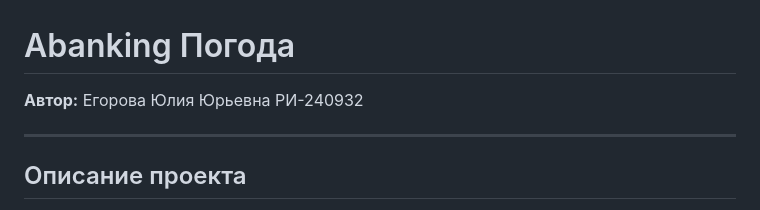
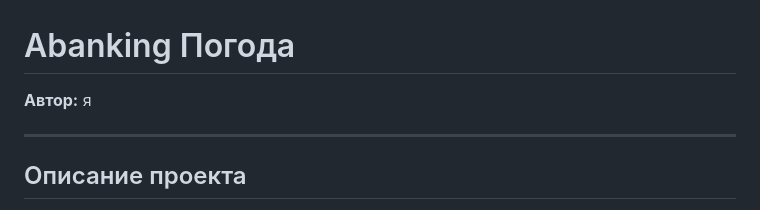
Before and after one commit to KtOtO40k/weather-app, a Markdown page: README.md, the part around the change printed below. Drawn GitHub-style.

```diff
--- a/README.md
+++ b/README.md
@@ -1,6 +1,6 @@
 # Abanking Погода
 
-**Автор:** Егорова Юлия Юрьевна РИ-240932
+**Автор:** я
 
 ---
 
```
Also changed, not shown: other parts of README.md (+2 -2 lines).
